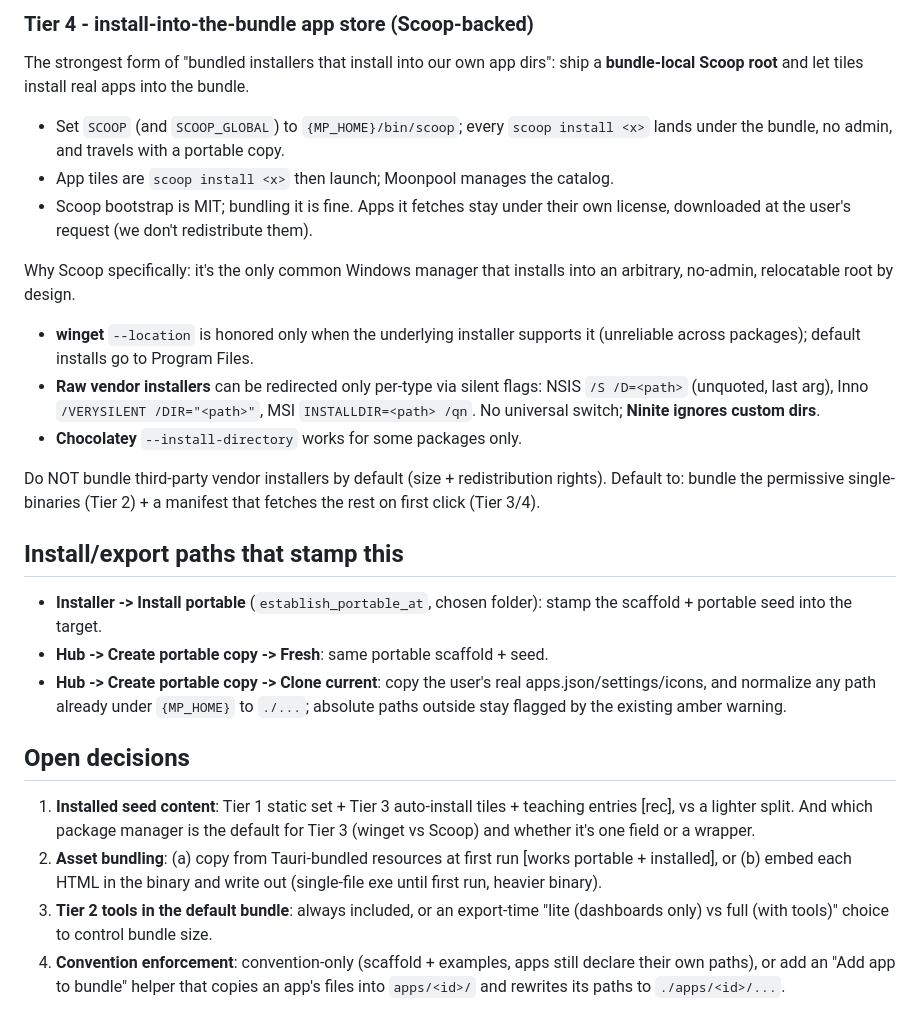
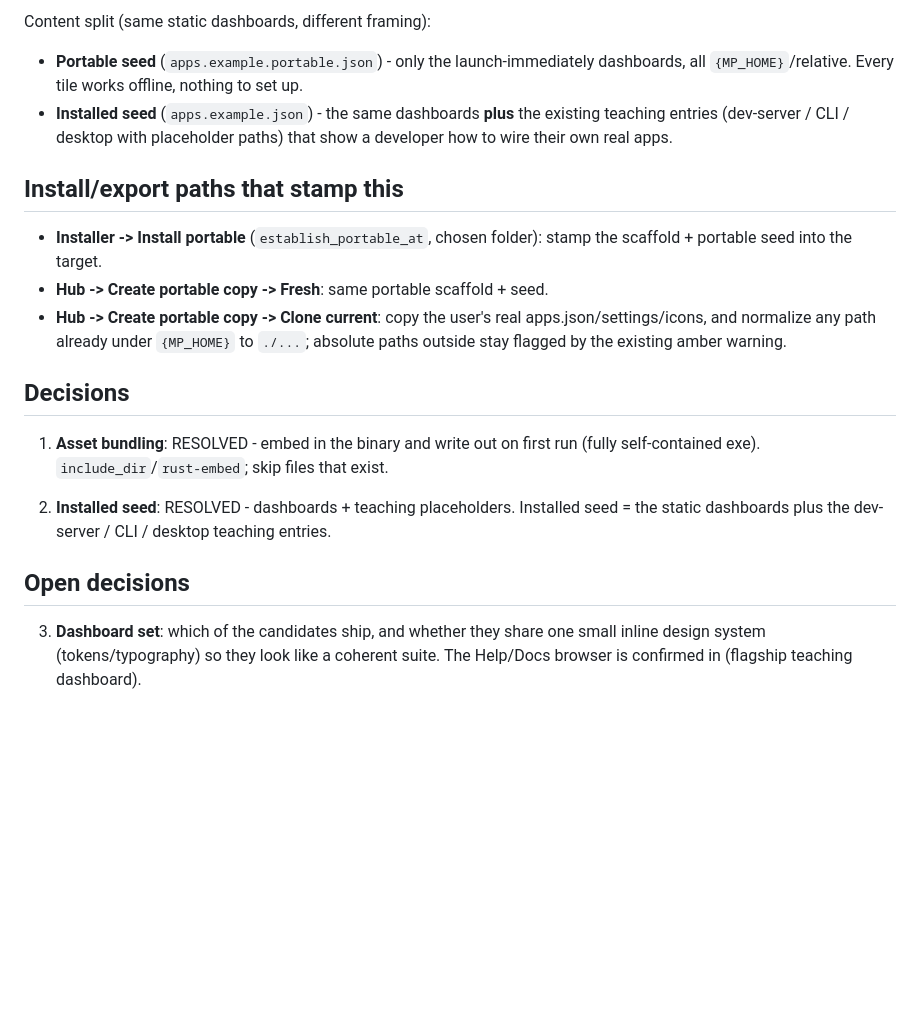
Before and after one commit to kjustinkeener/Moonpool, a Markdown page: docs/portable-scaffold.md, the part around one of its changes. Rendered like a GitHub page; blank space fills up the shorter version.

```diff
--- a/docs/portable-scaffold.md
+++ b/docs/portable-scaffold.md
@@ -142,26 +90,9 @@ default locations only (can't redirect), so it's a UX reference, not an engine.
-### Tier 4 - install-into-the-bundle app store (Scoop-backed)
-
-The strongest form of "bundled installers that install into our own app dirs":
-ship a **bundle-local Scoop root** and let tiles install real apps into the bundle.
-
-- Set `SCOOP` (and `SCOOP_GLOBAL`) to `{MP_HOME}/bin/scoop`; every `scoop install
-  <x>` lands under the bundle, no admin, and travels with a portable copy.
-- App tiles are `scoop install <x>` then launch; Moonpool manages the catalog.
-- Scoop bootstrap is MIT; bundling it is fine. Apps it fetches stay under their own
-  license, downloaded at the user's request (we don't redistribute them).
-
-Why Scoop specifically: it's the only common Windows manager that installs into an
-arbitrary, no-admin, relocatable root by design.
-- **winget** `--location` is honored only when the underlying installer supports it
-  (unreliable across packages); default installs go to Program Files.
-- **Raw vendor installers** can be redirected only per-type via silent flags: NSIS
-  `/S /D=<path>` (unquoted, last arg), Inno `/VERYSILENT /DIR="<path>"`, MSI
-  `INSTALLDIR=<path> /qn`. No universal switch; **Ninite ignores custom dirs**.
-- **Chocolatey** `--install-directory` works for some packages only.
-
-Do NOT bundle third-party vendor installers by default (size + redistribution
-rights). Default to: bundle the permissive single-binaries (Tier 2) + a manifest
-that fetches the rest on first click (Tier 3/4).
+Content split (same static dashboards, different framing):
+- **Portable seed** (`apps.example.portable.json`) - only the launch-immediately
+  dashboards, all `{MP_HOME}`/relative. Every tile works offline, nothing to set up.
+- **Installed seed** (`apps.example.json`) - the same dashboards **plus** the
+  existing teaching entries (dev-server / CLI / desktop with placeholder paths) that
+  show a developer how to wire their own real apps.
 
 ## Install/export paths that stamp this
 
@@ -172,16 +103,16 @@ that fetches the rest on first click (Tier 3/4).
   apps.json/settings/icons, and normalize any path already under `{MP_HOME}` to
   `./...`; absolute paths outside stay flagged by the existing amber warning.
 
+## Decisions
+
+1. **Asset bundling**: RESOLVED - embed in the binary and write out on first run
+   (fully self-contained exe). `include_dir`/`rust-embed`; skip files that exist.
+
+2. **Installed seed**: RESOLVED - dashboards + teaching placeholders. Installed seed
+   = the static dashboards plus the dev-server / CLI / desktop teaching entries.
+
 ## Open decisions
 
-1. **Installed seed content**: Tier 1 static set + Tier 3 auto-install tiles +
-   teaching entries [rec], vs a lighter split. And which package manager is the
-   default for Tier 3 (winget vs Scoop) and whether it's one field or a wrapper.
-2. **Asset bundling**: (a) copy from Tauri-bundled resources at first run
-   [works portable + installed], or (b) embed each HTML in the binary and write out
-   (single-file exe until first run, heavier binary).
-3. **Tier 2 tools in the default bundle**: always included, or an export-time
-   "lite (dashboards only) vs full (with tools)" choice to control bundle size.
-4. **Convention enforcement**: convention-only (scaffold + examples, apps still
-   declare their own paths), or add an "Add app to bundle" helper that copies an
-   app's files into `apps/<id>/` and rewrites its paths to `./apps/<id>/...`.
+3. **Dashboard set**: which of the candidates ship, and whether they share one small
+   inline design system (tokens/typography) so they look like a coherent suite. The
+   Help/Docs browser is confirmed in (flagship teaching dashboard).
```
Also changed, not shown: other parts of docs/portable-scaffold.md (+47 -99 lines).
